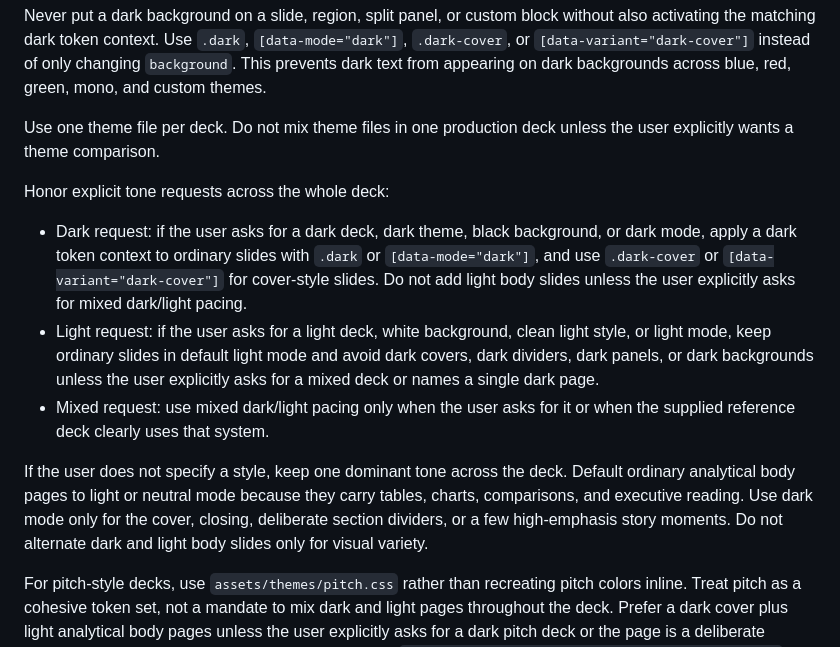
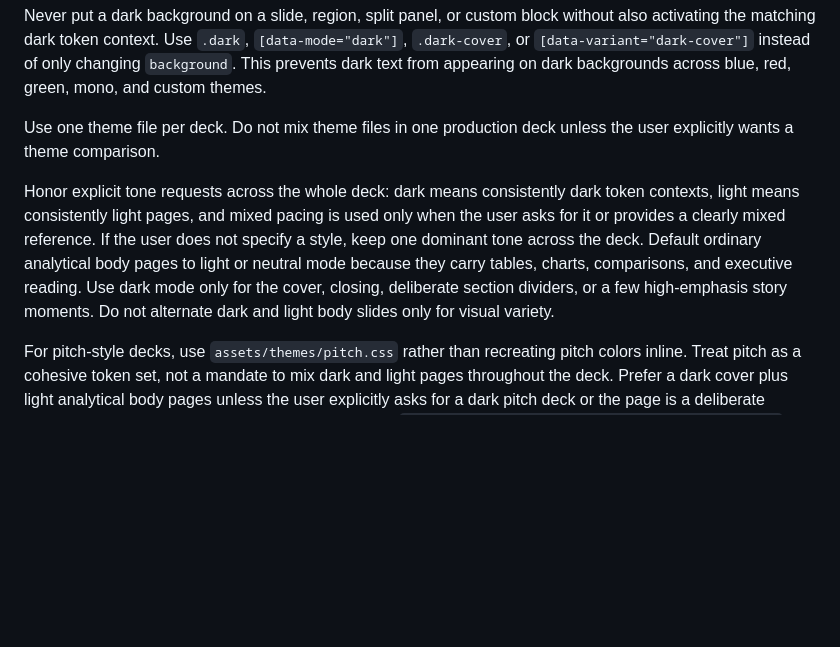
Before and after one commit to NomiciAI/mbb-page-maker, a Markdown page: references/themes.md, the part around the change. Rendered like a GitHub page; blank space fills up the shorter version.

```diff
--- a/references/themes.md
+++ b/references/themes.md
@@ -23,13 +23,7 @@ Never put a dark background on a slide, region, split panel, or custom block wit
 
 Use one theme file per deck. Do not mix theme files in one production deck unless the user explicitly wants a theme comparison.
 
-Honor explicit tone requests across the whole deck:
-
-- Dark request: if the user asks for a dark deck, dark theme, black background, or dark mode, apply a dark token context to ordinary slides with `.dark` or `[data-mode="dark"]`, and use `.dark-cover` or `[data-variant="dark-cover"]` for cover-style slides. Do not add light body slides unless the user explicitly asks for mixed dark/light pacing.
-- Light request: if the user asks for a light deck, white background, clean light style, or light mode, keep ordinary slides in default light mode and avoid dark covers, dark dividers, dark panels, or dark backgrounds unless the user explicitly asks for a mixed deck or names a single dark page.
-- Mixed request: use mixed dark/light pacing only when the user asks for it or when the supplied reference deck clearly uses that system.
-
-If the user does not specify a style, keep one dominant tone across the deck. Default ordinary analytical body pages to light or neutral mode because they carry tables, charts, comparisons, and executive reading. Use dark mode only for the cover, closing, deliberate section dividers, or a few high-emphasis story moments. Do not alternate dark and light body slides only for visual variety.
+Honor explicit tone requests across the whole deck: dark means consistently dark token contexts, light means consistently light pages, and mixed pacing is used only when the user asks for it or provides a clearly mixed reference. If the user does not specify a style, keep one dominant tone across the deck. Default ordinary analytical body pages to light or neutral mode because they carry tables, charts, comparisons, and executive reading. Use dark mode only for the cover, closing, deliberate section dividers, or a few high-emphasis story moments. Do not alternate dark and light body slides only for visual variety.
 
 For pitch-style decks, use `assets/themes/pitch.css` rather than recreating pitch colors inline. Treat pitch as a cohesive token set, not a mandate to mix dark and light pages throughout the deck. Prefer a dark cover plus light analytical body pages unless the user explicitly asks for a dark pitch deck or the page is a deliberate divider/emphasis moment. Any dark page must pass `scripts/check-deck-contrast.sh path/to/deck.html`. The runtime can auto-apply dark text tokens to a slide-level dark background, but it cannot reliably infer the intent of every custom nested panel, gradient, or image overlay.
 
```
Also changed, not shown: SKILL.md (+1 -3 lines), references/authoring-guide.md (+1 -1 lines).
